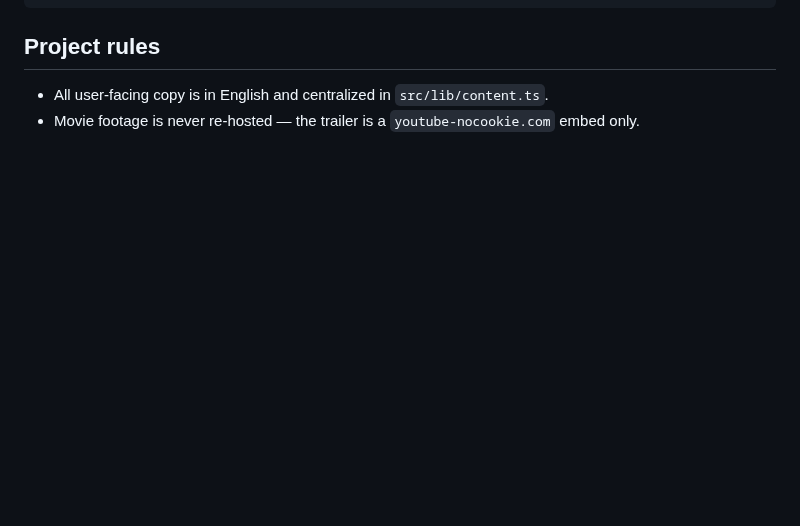
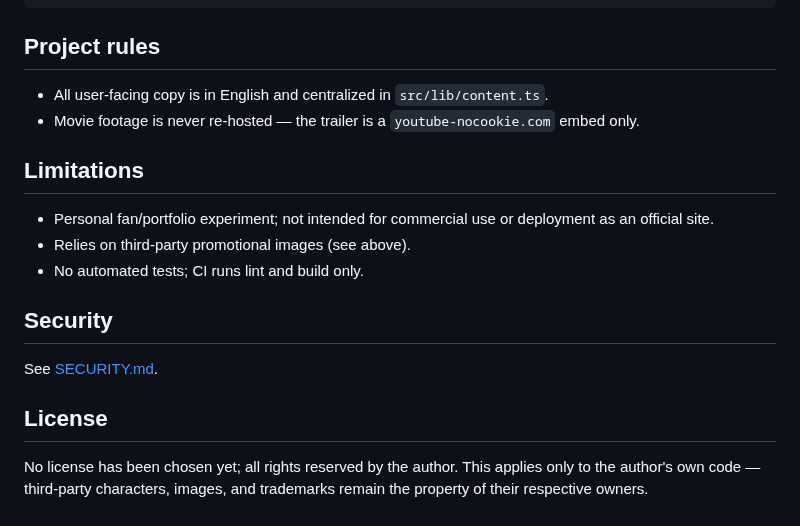
Before and after one commit to rickjs2005/spiderman-bnd, a Markdown page: README.md, the part around one of its changes. Drawn GitHub-style; blank space fills up the shorter version.

```diff
--- a/README.md
+++ b/README.md
@@ -113,3 +138,20 @@ scripts/
 
 - All user-facing copy is in English and centralized in `src/lib/content.ts`.
 - Movie footage is never re-hosted — the trailer is a `youtube-nocookie.com` embed only.
+
+## Limitations
+
+- Personal fan/portfolio experiment; not intended for commercial use or deployment as an
+  official site.
+- Relies on third-party promotional images (see above).
+- No automated tests; CI runs lint and build only.
+
+## Security
+
+See [SECURITY.md](SECURITY.md).
+
+## License
+
+No license has been chosen yet; all rights reserved by the author. This applies only to
+the author's own code — third-party characters, images, and trademarks remain the
+property of their respective owners.
```
Also changed, not shown: other parts of README.md (+83 -58 lines), CONTRIBUTING.md (added, +35 -0 lines), README.pt-BR.md (added, +159 -0 lines), SECURITY.md (added, +31 -0 lines), docs/screenshots/home.jpg (added).
